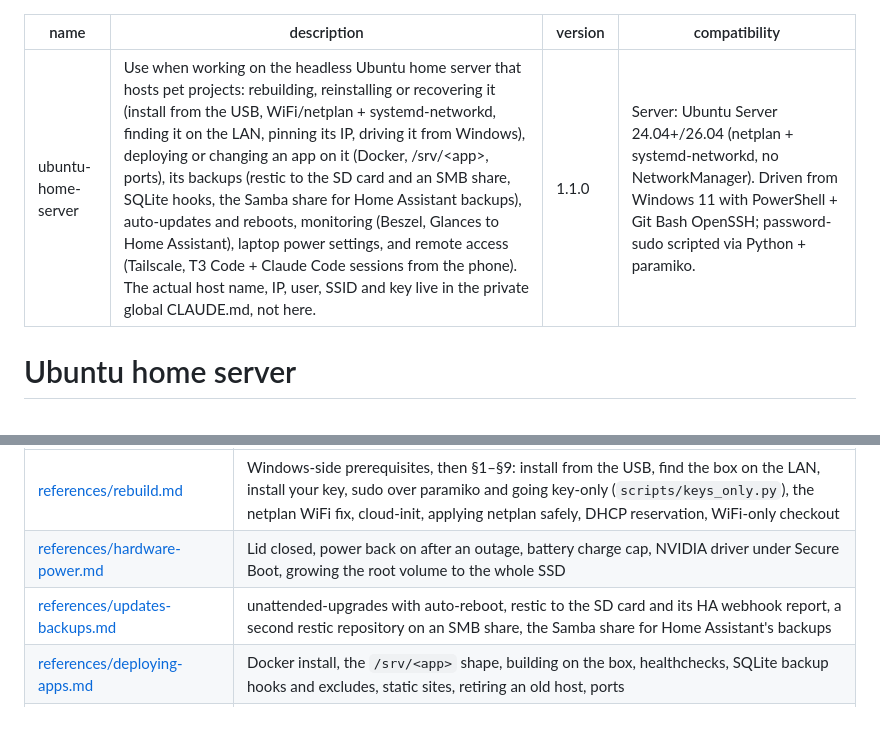
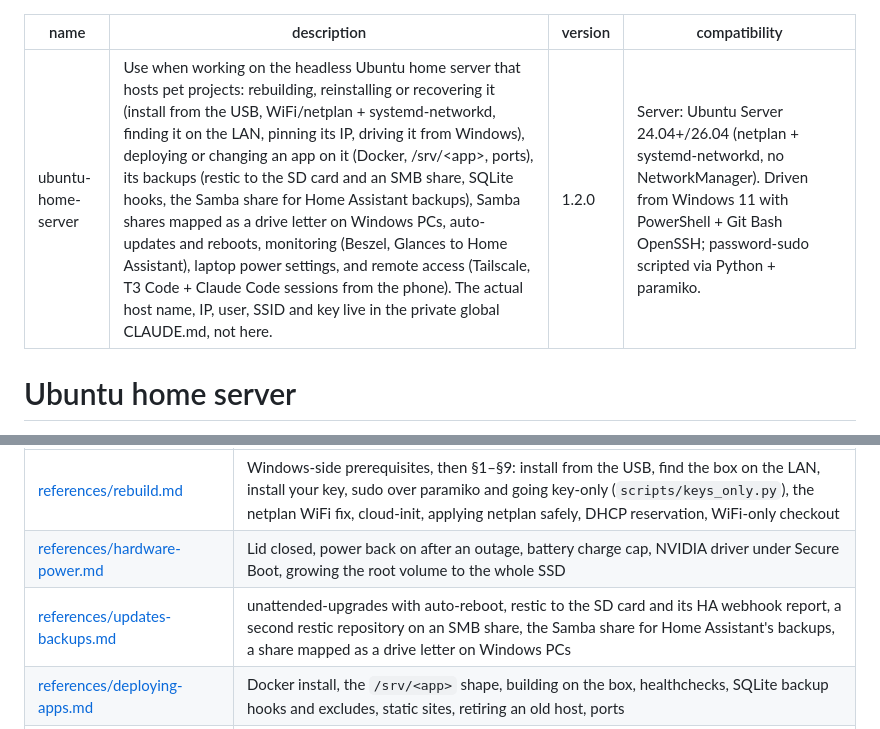
Before and after one commit to guyvdn/skills, a Markdown page: skills/ubuntu-home-server/SKILL.md, 2 parts joined by grey strips. Drawn GitHub-style.

Commit message:
ubuntu-home-server: Samba share mapped as a drive letter on Windows PCs
One user and share per purpose, the read-without-newline trap when piping
the password in, mapping over SSH only works from the desktop session, hand
the password over before deleting it (the agent's clipboard may be dead),
and checking SMB3 encryption with smbstatus.

```diff
--- a/skills/ubuntu-home-server/SKILL.md
+++ b/skills/ubuntu-home-server/SKILL.md
@@ -1,7 +1,7 @@
 ---
 name: ubuntu-home-server
-description: 'Use when working on the headless Ubuntu home server that hosts pet projects: rebuilding, reinstalling or recovering it (install from the USB, WiFi/netplan + systemd-networkd, finding it on the LAN, pinning its IP, driving it from Windows), deploying or changing an app on it (Docker, /srv/<app>, ports), its backups (restic to the SD card and an SMB share, SQLite hooks, the Samba share for Home Assistant backups), auto-updates and reboots, monitoring (Beszel, Glances to Home Assistant), laptop power settings, and remote access (Tailscale, T3 Code + Claude Code sessions from the phone). The actual host name, IP, user, SSID and key live in the private global CLAUDE.md, not here.'
-version: 1.1.0
+description: 'Use when working on the headless Ubuntu home server that hosts pet projects: rebuilding, reinstalling or recovering it (install from the USB, WiFi/netplan + systemd-networkd, finding it on the LAN, pinning its IP, driving it from Windows), deploying or changing an app on it (Docker, /srv/<app>, ports), its backups (restic to the SD card and an SMB share, SQLite hooks, the Samba share for Home Assistant backups), Samba shares mapped as a drive letter on Windows PCs, auto-updates and reboots, monitoring (Beszel, Glances to Home Assistant), laptop power settings, and remote access (Tailscale, T3 Code + Claude Code sessions from the phone). The actual host name, IP, user, SSID and key live in the private global CLAUDE.md, not here.'
+version: 1.2.0
 compatibility: 'Server: Ubuntu Server 24.04+/26.04 (netplan + systemd-networkd, no NetworkManager). Driven from Windows 11 with PowerShell + Git Bash OpenSSH; password-sudo scripted via Python + paramiko.'
 ---
 
@@ -42,7 +42,7 @@ Read only the file the task needs:
 | --- | --- |
 | [references/rebuild.md](references/rebuild.md) | Windows-side prerequisites, then §1–§9: install from the USB, find the box on the LAN, install your key, sudo over paramiko and going key-only (`scripts/keys_only.py`), the netplan WiFi fix, cloud-init, applying netplan safely, DHCP reservation, WiFi-only checkout |
 | [references/hardware-power.md](references/hardware-power.md) | Lid closed, power back on after an outage, battery charge cap, NVIDIA driver under Secure Boot, growing the root volume to the whole SSD |
-| [references/updates-backups.md](references/updates-backups.md) | unattended-upgrades with auto-reboot, restic to the SD card and its HA webhook report, a second restic repository on an SMB share, the Samba share for Home Assistant's backups |
+| [references/updates-backups.md](references/updates-backups.md) | unattended-upgrades with auto-reboot, restic to the SD card and its HA webhook report, a second restic repository on an SMB share, the Samba share for Home Assistant's backups, a share mapped as a drive letter on Windows PCs |
 | [references/deploying-apps.md](references/deploying-apps.md) | Docker install, the `/srv/<app>` shape, building on the box, healthchecks, SQLite backup hooks and excludes, static sites, retiring an old host, ports |
 | [references/remote-access.md](references/remote-access.md) | Tailscale, Tailscale Serve (one HTTPS port per app), T3 Code + Claude Code as a separate no-sudo user, GitHub token for it |
 | [references/monitoring.md](references/monitoring.md) | Beszel hub + agent, Glances REST API into Home Assistant |
```
Also changed, not shown: 1 other file.
